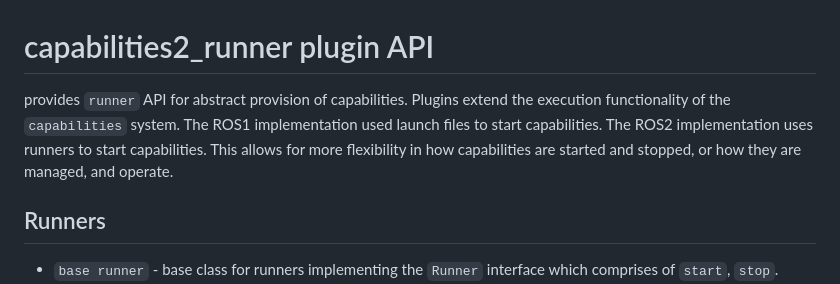
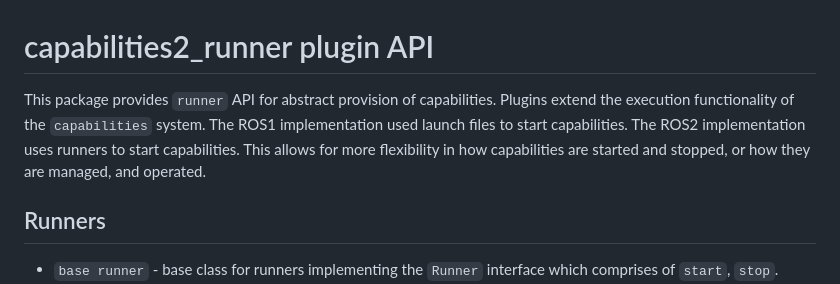
Before and after one commit to CollaborativeRoboticsLab/capabilities2, a Markdown page: capabilities2_runner/readme.md, the part around the change. GitHub-like rendering.

```diff
--- a/capabilities2_runner/readme.md
+++ b/capabilities2_runner/readme.md
@@ -1,6 +1,6 @@
 # capabilities2_runner plugin API
 
-provides `runner` API for abstract provision of capabilities. Plugins extend the execution functionality of the `capabilities` system. The ROS1 implementation used launch files to start capabilities. The ROS2 implementation uses runners to start capabilities. This allows for more flexibility in how capabilities are started and stopped, or how they are managed, and operate.
+This package provides `runner` API for abstract provision of capabilities. Plugins extend the execution functionality of the `capabilities` system. The ROS1 implementation used launch files to start capabilities. The ROS2 implementation uses runners to start capabilities. This allows for more flexibility in how capabilities are started and stopped, or how they are managed, and operated.
 
 ## Runners
 
```
Also changed, not shown: capabilities2_server/readme.md (+1 -1 lines).
